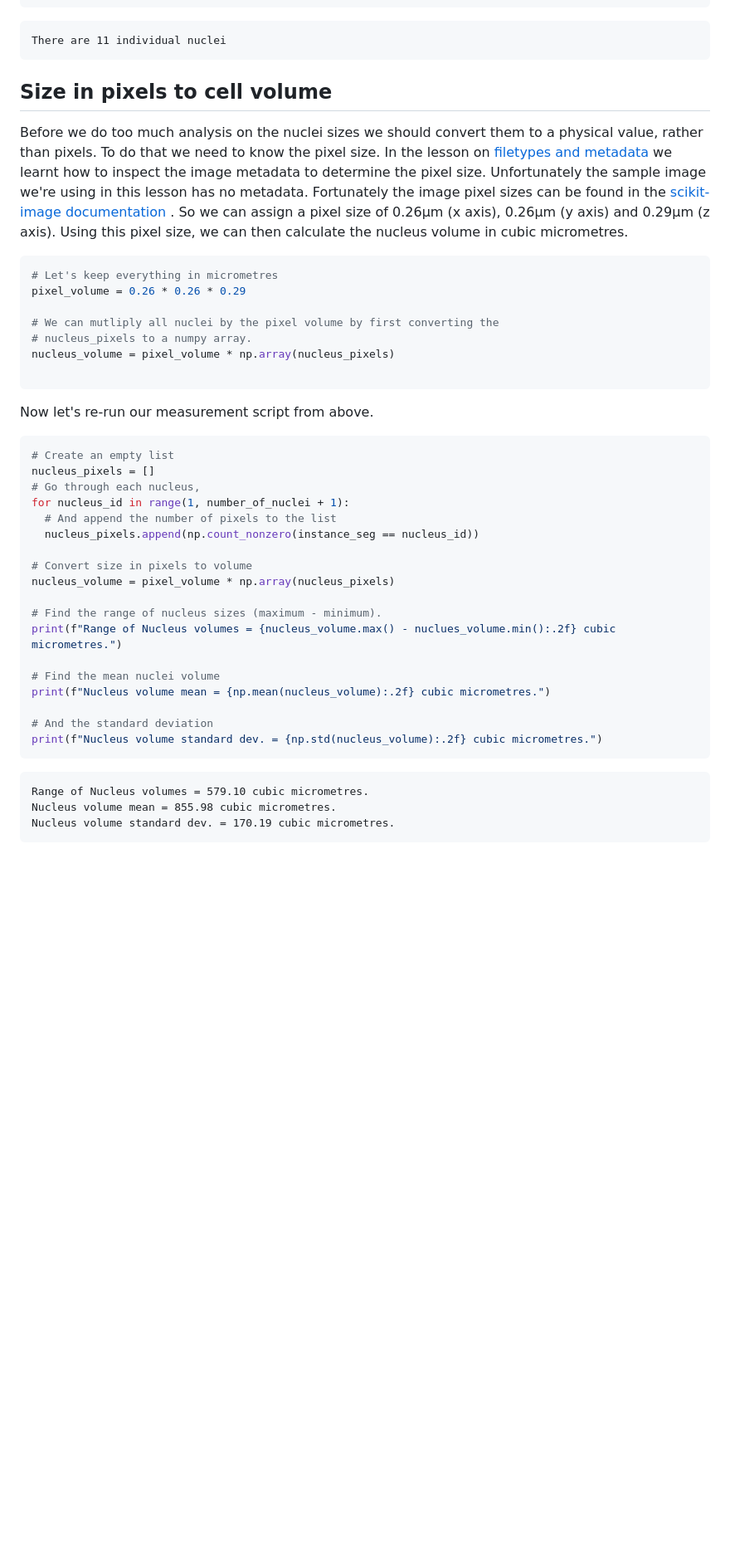
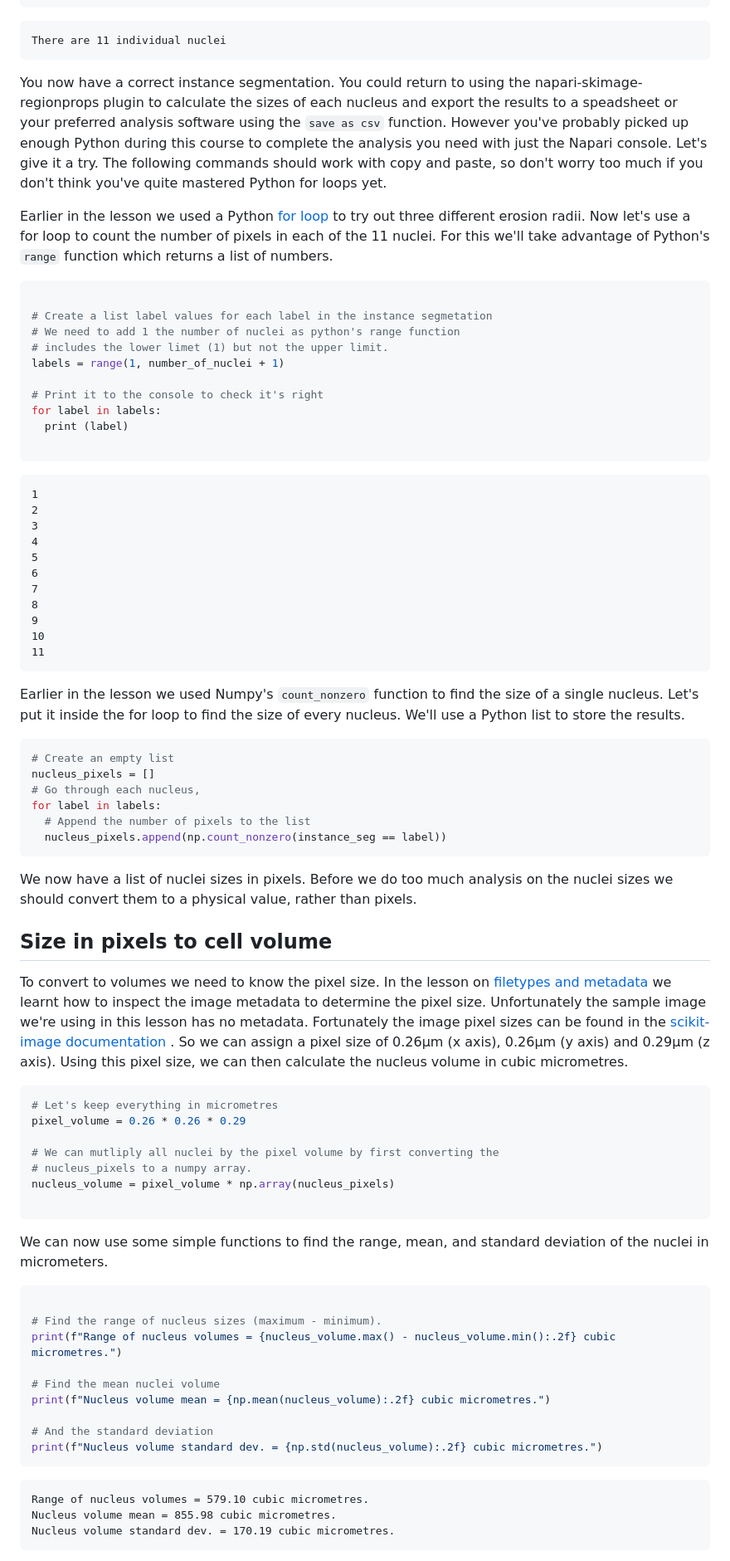
Before and after one commit to HealthBioscienceIDEAS/microscopy-novice, a Markdown page: episodes/instance-segmentation-and-measurements.md, the part around the change printed below. Shown: that part at 83% size. Rendered like a GitHub page; blank space fills up the shorter version.

Commit message:
Simplified final python work and gave the option of using the region props plugin

````diff
--- a/episodes/instance-segmentation-and-measurements.md
+++ b/episodes/instance-segmentation-and-measurements.md
@@ -458,10 +458,66 @@ print(f"There are {number_of_nuclei} individual nuclei")
 There are 11 individual nuclei
 ```
 
-## Size in pixels to cell volume
+You now have a correct instance segmentation. You could return to
+using the napari-skimage-regionprops plugin to calculate the sizes
+of each nucleus and export the results to a speadsheet or your preferred
+analysis software using the `save as csv` function. However you've probably
+picked up enough Python during this course to complete the analysis you need
+with just the Napari console. Let's give it a try. The following commands
+should work with copy and paste, so don't worry too much if you don't think
+you've quite mastered Python for loops yet.
+
+Earlier in the lesson we used a Python [for loop](
+https://swcarpentry.github.io/python-novice-inflammation/05-loop.html)
+to try out three different erosion radii. Now let's use a for loop to
+count the number of pixels in each of the 11 nuclei. For this we'll
+take advantage of Python's `range` function which returns a list of numbers.
+
+```python
+
+# Create a list label values for each label in the instance segmetation
+# We need to add 1 the number of nuclei as python's range function
+# includes the lower limet (1) but not the upper limit.
+labels = range(1, number_of_nuclei + 1)
+
+# Print it to the console to check it's right
+for label in labels:
+  print (label)
+
+```
+```output
+1
+2
+3
+4
+5
+6
+7
+8
+9
+10
+11
+```
+
+Earlier in the lesson we used Numpy's `count_nonzero` function to find the
+size of
+a single nucleus. Let's put it inside the for loop to find the size of
+every nucleus. We'll use a Python list to store the results.
+
+```python
+# Create an empty list
+nucleus_pixels = []
+# Go through each nucleus,
+for label in labels:
+  # Append the number of pixels to the list
+  nucleus_pixels.append(np.count_nonzero(instance_seg == label))
+```
+We now have a list of nuclei sizes in pixels.
 Before we do too much analysis on the nuclei sizes we should convert
 them to a physical value, rather than pixels.
-To do that we need to know the pixel size.
+
+## Size in pixels to cell volume
+To convert to volumes we need to know the pixel size.
 In the lesson on [filetypes and metadata](
 filetypes-and-metadata.md#pixel-size) we learnt how to inspect the image
 metadata to determine the pixel size. Unfortunately the sample image
@@ -483,22 +539,12 @@ nucleus_volume = pixel_volume * np.array(nucleus_pixels)
 
 ```
 
-
-Now let's re-run our measurement script from above.
-
+We can now use some simple functions to find the range, mean, and
+standard deviation of the nuclei in micrometers.
 ```python
-# Create an empty list
-nucleus_pixels = []
-# Go through each nucleus,
-for nucleus_id in range(1, number_of_nuclei + 1):
-  # And append the number of pixels to the list
-  nucleus_pixels.append(np.count_nonzero(instance_seg == nucleus_id))
-
-# Convert size in pixels to volume
-nucleus_volume = pixel_volume * np.array(nucleus_pixels)
 
 # Find the range of nucleus sizes (maximum - minimum).
-print(f"Range of Nucleus volumes = {nucleus_volume.max() - nuclues_volume.min():.2f} cubic micrometres.")
+print(f"Range of nucleus volumes = {nucleus_volume.max() - nucleus_volume.min():.2f} cubic micrometres.")
 
 # Find the mean nuclei volume
 print(f"Nucleus volume mean = {np.mean(nucleus_volume):.2f} cubic micrometres.")
@@ -507,7 +553,7 @@ print(f"Nucleus volume mean = {np.mean(nucleus_volume):.2f} cubic micrometres.")
 print(f"Nucleus volume standard dev. = {np.std(nucleus_volume):.2f} cubic micrometres.")
 ```
 ```output
-Range of Nucleus volumes = 579.10 cubic micrometres.
+Range of nucleus volumes = 579.10 cubic micrometres.
 Nucleus volume mean = 855.98 cubic micrometres.
 Nucleus volume standard dev. = 170.19 cubic micrometres.
 ```
````
Also changed, not shown: other parts of episodes/instance-segmentation-and-measurements.md (+1 -1 lines).
